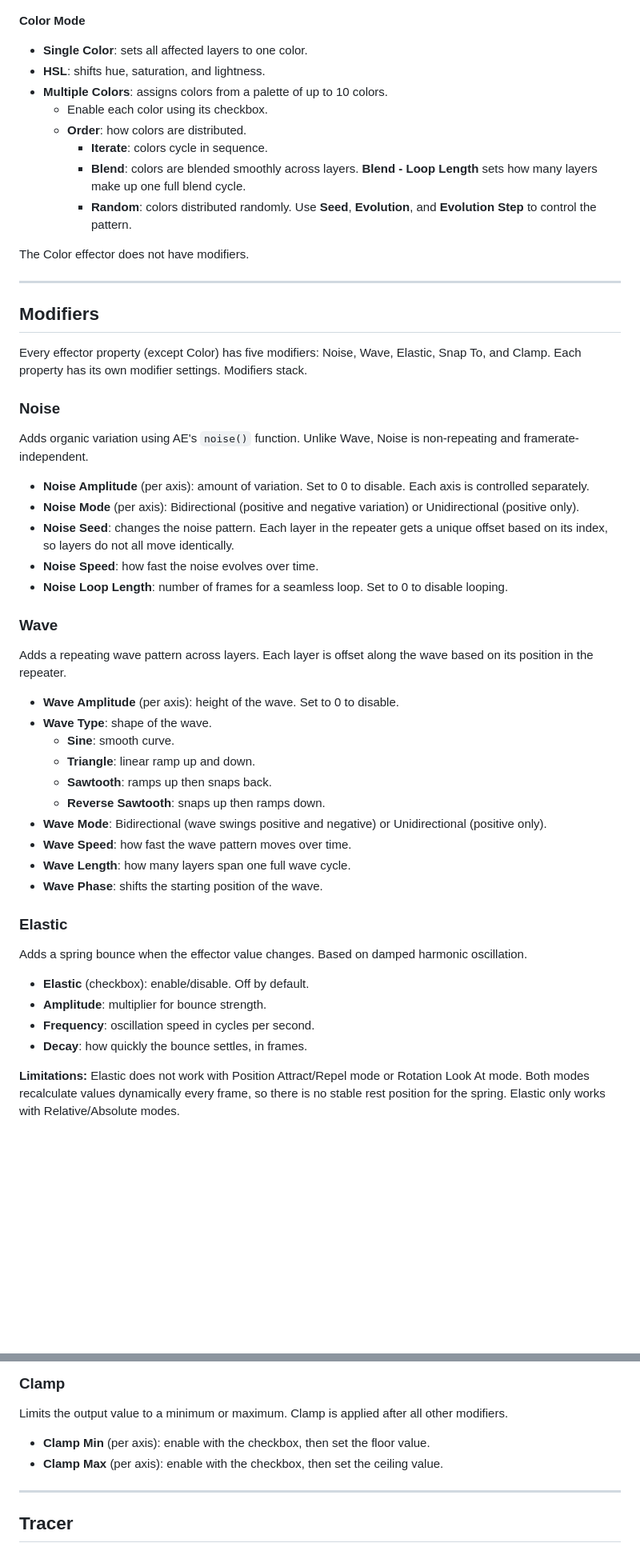
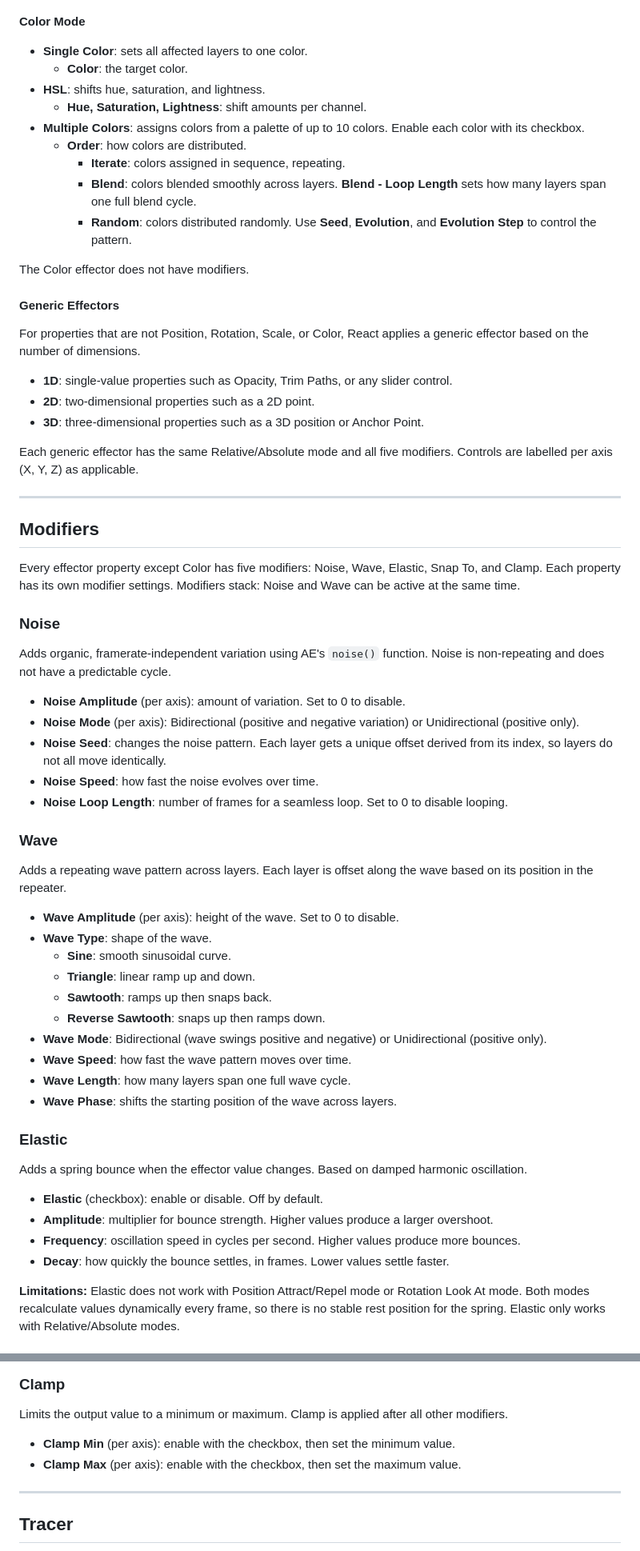
Before and after one commit to mograph-tools/react-docs, a Markdown page: DOCUMENTATION_v3.0.md, 2 parts joined by grey strips. Shown at 80% size. Rendered like a GitHub page; blank space fills up the shorter version.

```diff
--- a/DOCUMENTATION_v3.0.md
+++ b/DOCUMENTATION_v3.0.md
@@ -366,31 +412,42 @@ All three rotation axes (X, Y, Z) share one effect: React - Effector | Rotation.
 **Color Mode**
 
 - **Single Color**: sets all affected layers to one color.
+  - **Color**: the target color.
 - **HSL**: shifts hue, saturation, and lightness.
-- **Multiple Colors**: assigns colors from a palette of up to 10 colors.
-  - Enable each color using its checkbox.
+  - **Hue, Saturation, Lightness**: shift amounts per channel.
+- **Multiple Colors**: assigns colors from a palette of up to 10 colors. Enable each color with its checkbox.
   - **Order**: how colors are distributed.
-    - **Iterate**: colors cycle in sequence.
-    - **Blend**: colors are blended smoothly across layers. **Blend - Loop Length** sets how many layers make up one full blend cycle.
+    - **Iterate**: colors assigned in sequence, repeating.
+    - **Blend**: colors blended smoothly across layers. **Blend - Loop Length** sets how many layers span one full blend cycle.
     - **Random**: colors distributed randomly. Use **Seed**, **Evolution**, and **Evolution Step** to control the pattern.
 
 The Color effector does not have modifiers.
+
+#### Generic Effectors
+
+For properties that are not Position, Rotation, Scale, or Color, React applies a generic effector based on the number of dimensions.
+
+- **1D**: single-value properties such as Opacity, Trim Paths, or any slider control.
+- **2D**: two-dimensional properties such as a 2D point.
+- **3D**: three-dimensional properties such as a 3D position or Anchor Point.
+
+Each generic effector has the same Relative/Absolute mode and all five modifiers. Controls are labelled per axis (X, Y, Z) as applicable.
 
 ---
 
 <span id="modifiers"></span>
 ## Modifiers
 
-Every effector property (except Color) has five modifiers: Noise, Wave, Elastic, Snap To, and Clamp. Each property has its own modifier settings. Modifiers stack.
+Every effector property except Color has five modifiers: Noise, Wave, Elastic, Snap To, and Clamp. Each property has its own modifier settings. Modifiers stack: Noise and Wave can be active at the same time.
 
 <span id="noise-modifier"></span>
 ### Noise
 
-Adds organic variation using AE's `noise()` function. Unlike Wave, Noise is non-repeating and framerate-independent.
+Adds organic, framerate-independent variation using AE's `noise()` function. Noise is non-repeating and does not have a predictable cycle.
 
-- **Noise Amplitude** (per axis): amount of variation. Set to 0 to disable. Each axis is controlled separately.
+- **Noise Amplitude** (per axis): amount of variation. Set to 0 to disable.
 - **Noise Mode** (per axis): Bidirectional (positive and negative variation) or Unidirectional (positive only).
-- **Noise Seed**: changes the noise pattern. Each layer in the repeater gets a unique offset based on its index, so layers do not all move identically.
+- **Noise Seed**: changes the noise pattern. Each layer gets a unique offset derived from its index, so layers do not all move identically.
 - **Noise Speed**: how fast the noise evolves over time.
 - **Noise Loop Length**: number of frames for a seamless loop. Set to 0 to disable looping.
 
@@ -401,24 +458,24 @@ Adds a repeating wave pattern across layers. Each layer is offset along the wave
 
 - **Wave Amplitude** (per axis): height of the wave. Set to 0 to disable.
 - **Wave Type**: shape of the wave.
-  - **Sine**: smooth curve.
+  - **Sine**: smooth sinusoidal curve.
   - **Triangle**: linear ramp up and down.
   - **Sawtooth**: ramps up then snaps back.
   - **Reverse Sawtooth**: snaps up then ramps down.
 - **Wave Mode**: Bidirectional (wave swings positive and negative) or Unidirectional (positive only).
 - **Wave Speed**: how fast the wave pattern moves over time.
 - **Wave Length**: how many layers span one full wave cycle.
-- **Wave Phase**: shifts the starting position of the wave.
+- **Wave Phase**: shifts the starting position of the wave across layers.
 
 <span id="elastic-modifier"></span>
 ### Elastic
 
 Adds a spring bounce when the effector value changes. Based on damped harmonic oscillation.
 
-- **Elastic** (checkbox): enable/disable. Off by default.
-- **Amplitude**: multiplier for bounce strength.
-- **Frequency**: oscillation speed in cycles per second.
-- **Decay**: how quickly the bounce settles, in frames.
+- **Elastic** (checkbox): enable or disable. Off by default.
+- **Amplitude**: multiplier for bounce strength. Higher values produce a larger overshoot.
+- **Frequency**: oscillation speed in cycles per second. Higher values produce more bounces.
+- **Decay**: how quickly the bounce settles, in frames. Lower values settle faster.
 
 **Limitations:** Elastic does not work with Position Attract/Repel mode or Rotation Look At mode. Both modes recalculate values dynamically every frame, so there is no stable rest position for the spring. Elastic only works with Relative/Absolute modes.
 
@@ -437,8 +494,8 @@ Snaps the output value to the nearest multiple of an increment.
 
 Limits the output value to a minimum or maximum. Clamp is applied after all other modifiers.
 
-- **Clamp Min** (per axis): enable with the checkbox, then set the floor value.
-- **Clamp Max** (per axis): enable with the checkbox, then set the ceiling value.
+- **Clamp Min** (per axis): enable with the checkbox, then set the minimum value.
+- **Clamp Max** (per axis): enable with the checkbox, then set the maximum value.
 
 ---
 
```
Also changed, not shown: other parts of DOCUMENTATION_v3.0.md (+127 -100 lines).
